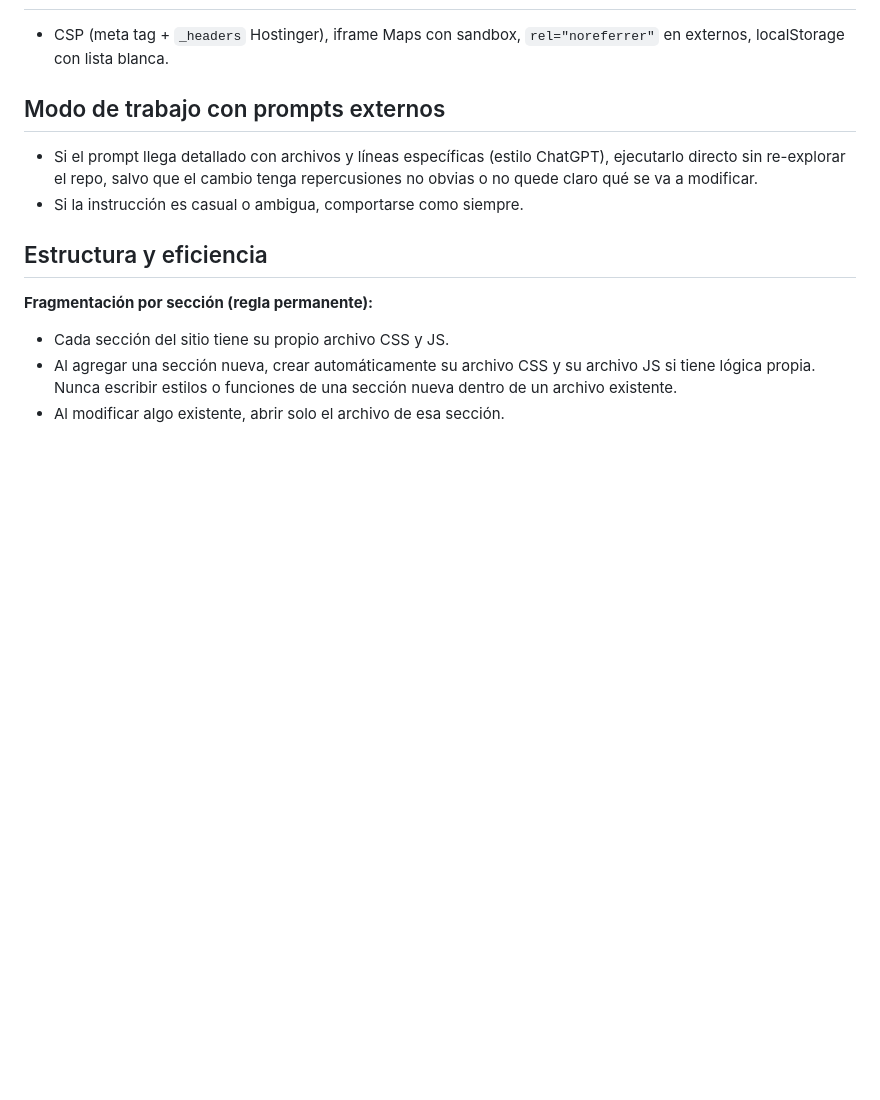
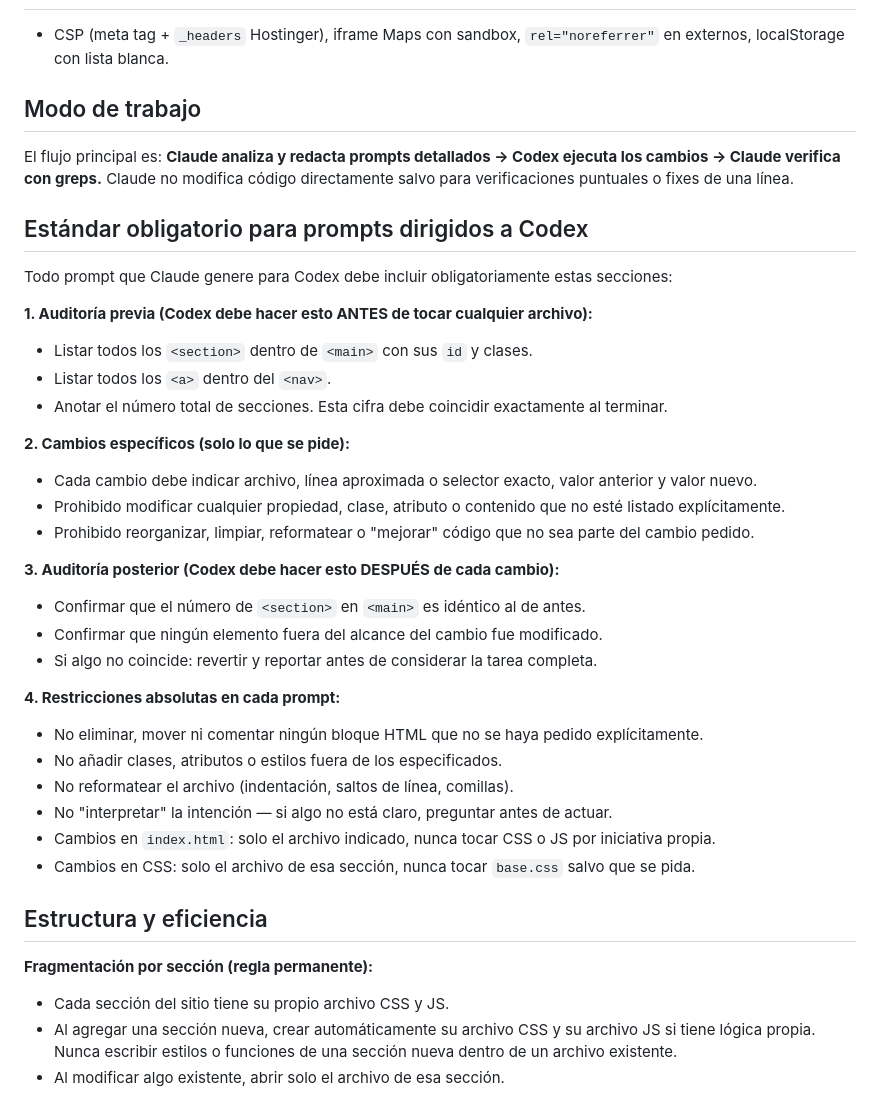
Before and after one commit to ranlolxp/meyra-sitio-web, a Markdown page: CLAUDE.md, the part around the change. Rendered like a GitHub page; blank space fills up the shorter version.

Commit message:
Add Codex prompt standards and HTML integrity rules to CLAUDE.md

```diff
--- a/CLAUDE.md
+++ b/CLAUDE.md
@@ -23,9 +23,35 @@ Idioma de trabajo: español. **Explica cada cambio antes de hacerlo. Pasos corto
 ## Seguridad
 - CSP (meta tag + `_headers` Hostinger), iframe Maps con sandbox, `rel="noreferrer"` en externos, localStorage con lista blanca.
 
-## Modo de trabajo con prompts externos
-- Si el prompt llega detallado con archivos y líneas específicas (estilo ChatGPT), ejecutarlo directo sin re-explorar el repo, salvo que el cambio tenga repercusiones no obvias o no quede claro qué se va a modificar.
-- Si la instrucción es casual o ambigua, comportarse como siempre.
+## Modo de trabajo
+El flujo principal es: **Claude analiza y redacta prompts detallados → Codex ejecuta los cambios → Claude verifica con greps.**
+Claude no modifica código directamente salvo para verificaciones puntuales o fixes de una línea.
+
+## Estándar obligatorio para prompts dirigidos a Codex
+Todo prompt que Claude genere para Codex debe incluir obligatoriamente estas secciones:
+
+**1. Auditoría previa (Codex debe hacer esto ANTES de tocar cualquier archivo):**
+- Listar todos los `<section>` dentro de `<main>` con sus `id` y clases.
+- Listar todos los `<a>` dentro del `<nav>`.
+- Anotar el número total de secciones. Esta cifra debe coincidir exactamente al terminar.
+
+**2. Cambios específicos (solo lo que se pide):**
+- Cada cambio debe indicar archivo, línea aproximada o selector exacto, valor anterior y valor nuevo.
+- Prohibido modificar cualquier propiedad, clase, atributo o contenido que no esté listado explícitamente.
+- Prohibido reorganizar, limpiar, reformatear o "mejorar" código que no sea parte del cambio pedido.
+
+**3. Auditoría posterior (Codex debe hacer esto DESPUÉS de cada cambio):**
+- Confirmar que el número de `<section>` en `<main>` es idéntico al de antes.
+- Confirmar que ningún elemento fuera del alcance del cambio fue modificado.
+- Si algo no coincide: revertir y reportar antes de considerar la tarea completa.
+
+**4. Restricciones absolutas en cada prompt:**
+- No eliminar, mover ni comentar ningún bloque HTML que no se haya pedido explícitamente.
+- No añadir clases, atributos o estilos fuera de los especificados.
+- No reformatear el archivo (indentación, saltos de línea, comillas).
+- No "interpretar" la intención — si algo no está claro, preguntar antes de actuar.
+- Cambios en `index.html`: solo el archivo indicado, nunca tocar CSS o JS por iniciativa propia.
+- Cambios en CSS: solo el archivo de esa sección, nunca tocar `base.css` salvo que se pida.
 
 ## Estructura y eficiencia
 
```
